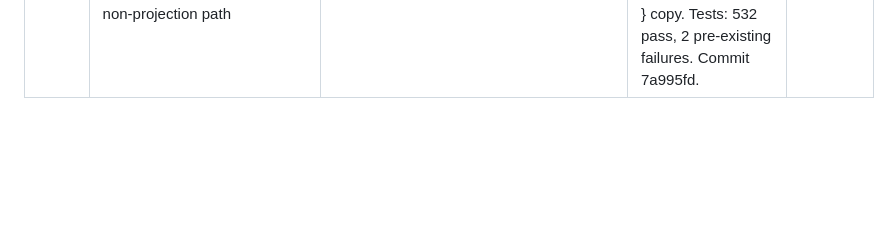
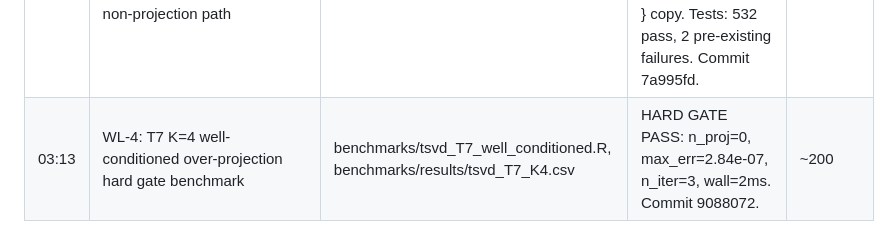
Before and after one commit to davdittrich/leafblower, a Markdown page: .wolf/memory.md, the part around the change. GitHub-like rendering; blank space fills up the shorter version.

```diff
--- a/.wolf/memory.md
+++ b/.wolf/memory.md
@@ -1664,3 +1664,4 @@
 | 10:45 | fcbo.5: hoisted compute_weight_kl from 3 solver lambdas to calib_dispatch.hpp | src/{calib_dispatch,raking,sinkhorn,ieppa}.{hpp,cpp} | 3 lambdas removed, 8 call sites replaced, bulk_log vectorization unified | ~8000 |
 | 12:45 | Extracted mark_converged() template helper into calib_dispatch.hpp; replaced 6 convergence blocks across 5 solvers (sinkhorn, raking x2, chebyshev, greenkhorn, logit_calib) | src/calib_dispatch.hpp, src/*.cpp | Compiled clean, no errors | ~8500 |
 | 15:47 | 773f.5: Eliminate redundant O(M_cell) copies on sinkhorn non-projection path | src/sinkhorn.cpp | Moved X[c]=X_proj[c] into if(needs_projection) block; removed no-op else { X_proj=X } copy. Tests: 532 pass, 2 pre-existing failures. Commit 7a995fd. | ~450 |
+| 03:13 | WL-4: T7 K=4 well-conditioned over-projection hard gate benchmark | benchmarks/tsvd_T7_well_conditioned.R, benchmarks/results/tsvd_T7_K4.csv | HARD GATE PASS: n_proj=0, max_err=2.84e-07, n_iter=3, wall=2ms. Commit 9088072. | ~200 |
```
Also changed, not shown: .wolf/anatomy.md (+7 -0 lines).
